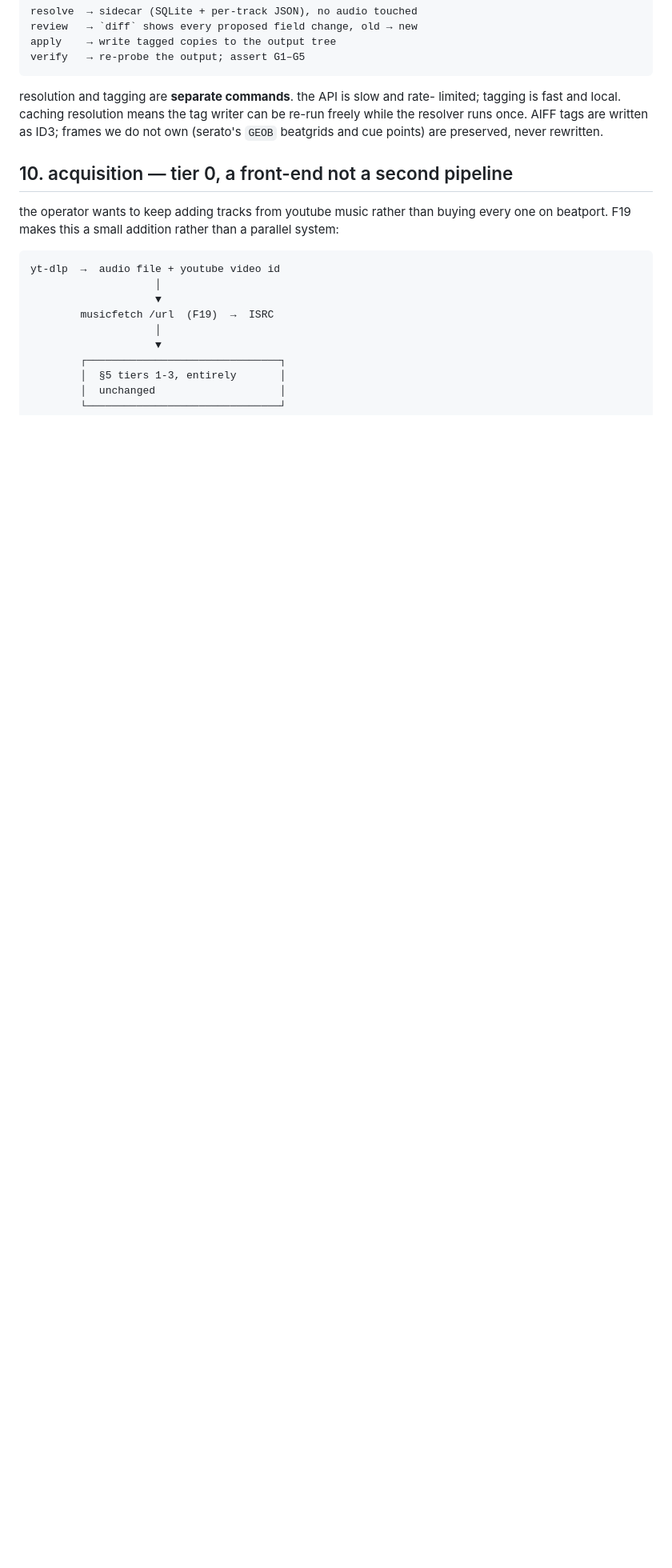
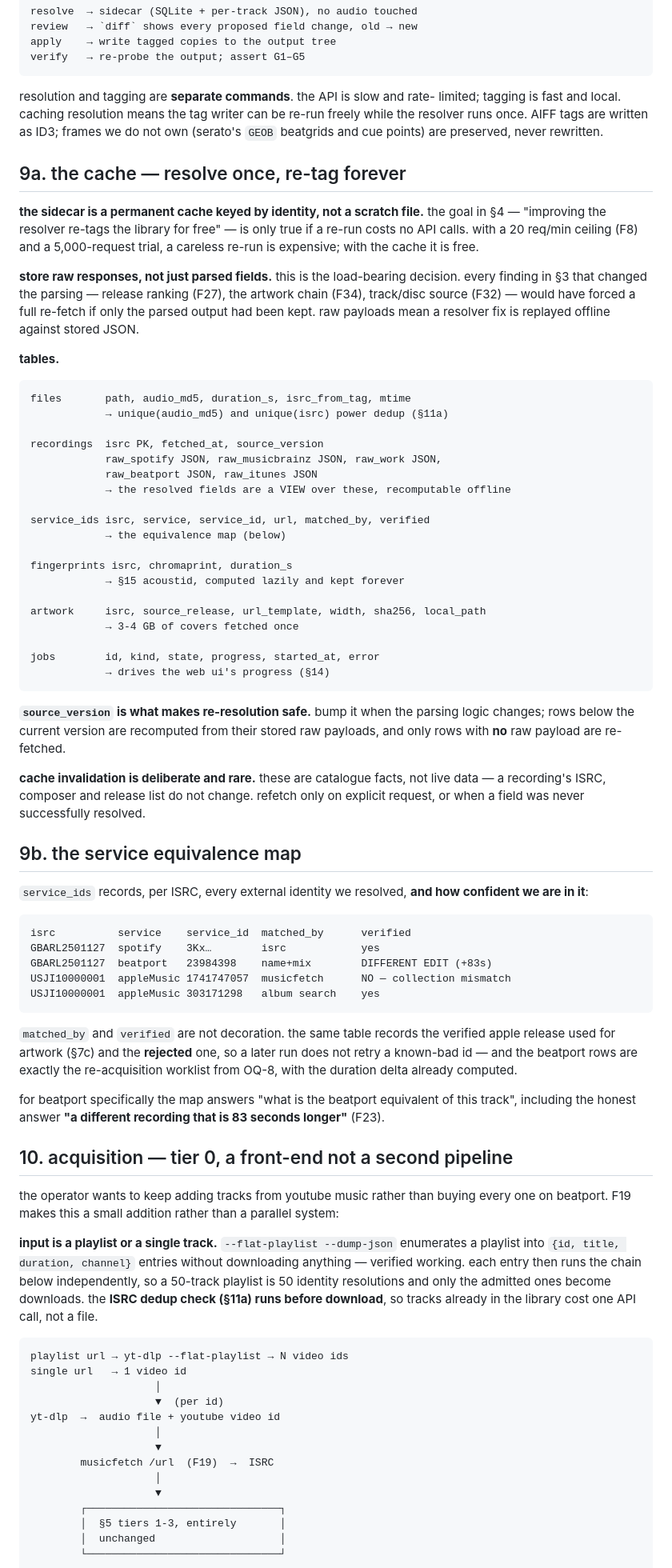
Before and after one commit to stixvish/music-metadata, a Markdown page: SPEC.md, the part around the change. Shown at 80% size. Rendered like a GitHub page; blank space fills up the shorter version.

Commit message:
docs(spec): add the permanent cache

````diff
--- a/SPEC.md
+++ b/SPEC.md
@@ -1391,13 +1391,92 @@ be re-run freely while the resolver runs once. AIFF tags are written as ID3;
 frames we do not own (serato's `GEOB` beatgrids and cue points) are preserved,
 never rewritten.
 
+## 9a. the cache — resolve once, re-tag forever
+
+**the sidecar is a permanent cache keyed by identity, not a scratch file.** the
+goal in §4 — "improving the resolver re-tags the library for free" — is only true
+if a re-run costs no API calls. with a 20 req/min ceiling (F8) and a 5,000-request
+trial, a careless re-run is expensive; with the cache it is free.
+
+**store raw responses, not just parsed fields.** this is the load-bearing
+decision. every finding in §3 that changed the parsing — release ranking (F27),
+the artwork chain (F34), track/disc source (F32) — would have forced a full
+re-fetch if only the parsed output had been kept. raw payloads mean a resolver
+fix is replayed offline against stored JSON.
+
+**tables.**
+
+```
+files       path, audio_md5, duration_s, isrc_from_tag, mtime
+            → unique(audio_md5) and unique(isrc) power dedup (§11a)
+
+recordings  isrc PK, fetched_at, source_version
+            raw_spotify JSON, raw_musicbrainz JSON, raw_work JSON,
+            raw_beatport JSON, raw_itunes JSON
+            → the resolved fields are a VIEW over these, recomputable offline
+
+service_ids isrc, service, service_id, url, matched_by, verified
+            → the equivalence map (below)
+
+fingerprints isrc, chromaprint, duration_s
+            → §15 acoustid, computed lazily and kept forever
+
+artwork     isrc, source_release, url_template, width, sha256, local_path
+            → 3-4 GB of covers fetched once
+
+jobs        id, kind, state, progress, started_at, error
+            → drives the web ui's progress (§14)
+```
+
+**`source_version` is what makes re-resolution safe.** bump it when the parsing
+logic changes; rows below the current version are recomputed from their stored
+raw payloads, and only rows with **no** raw payload are re-fetched.
+
+**cache invalidation is deliberate and rare.** these are catalogue facts, not
+live data — a recording's ISRC, composer and release list do not change. refetch
+only on explicit request, or when a field was never successfully resolved.
+
+## 9b. the service equivalence map
+
+`service_ids` records, per ISRC, every external identity we resolved, **and how
+confident we are in it**:
+
+```
+isrc          service    service_id  matched_by      verified
+GBARL2501127  spotify    3Kx…        isrc            yes
+GBARL2501127  beatport   23984398    name+mix        DIFFERENT EDIT (+83s)
+USJI10000001  appleMusic 1741747057  musicfetch      NO — collection mismatch
+USJI10000001  appleMusic 303171298   album search    yes
+```
+
+`matched_by` and `verified` are not decoration. the same table records the
+verified apple release used for artwork (§7c) and the **rejected** one, so a
+later run does not retry a known-bad id — and the beatport rows are exactly the
+re-acquisition worklist from OQ-8, with the duration delta already computed.
+
+for beatport specifically the map answers "what is the beatport equivalent of
+this track", including the honest answer **"a different recording that is 83
+seconds longer"** (F23).
+
+
 ## 10. acquisition — tier 0, a front-end not a second pipeline
 
 the operator wants to keep adding tracks from youtube music rather than buying
 every one on beatport. F19 makes this a small addition rather than a parallel
 system:
 
-```
+**input is a playlist or a single track.** `--flat-playlist --dump-json`
+enumerates a playlist into `{id, title, duration, channel}` entries without
+downloading anything — verified working. each entry then runs the chain below
+independently, so a 50-track playlist is 50 identity resolutions and only the
+admitted ones become downloads. the **ISRC dedup check (§11a) runs before
+download**, so tracks already in the library cost one API call, not a file.
+
+```
+playlist url → yt-dlp --flat-playlist → N video ids
+single url   → 1 video id
+                    │
+                    ▼  (per id)
 yt-dlp  →  audio file + youtube video id
                     │
                     ▼
````
